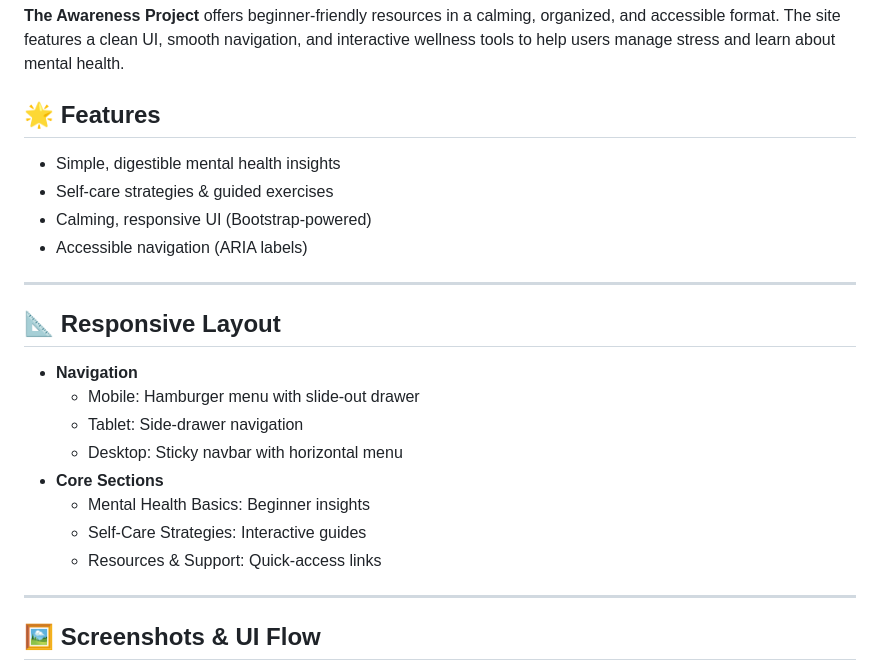
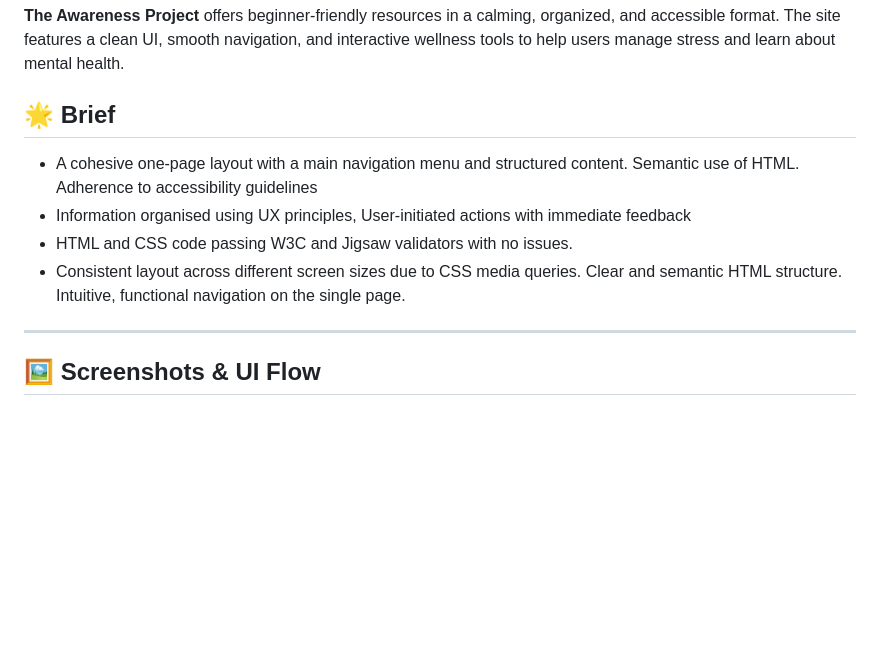
Before and after one commit to TBragg88/Mental-Awareness-Project, a Markdown page: README.md, the part around the change. GitHub-like rendering; blank space fills up the shorter version.

Commit message:
Refactor project overview section for clarity and conciseness

```diff
--- a/README.md
+++ b/README.md
@@ -6,25 +6,12 @@ _A calming and accessible platform for mental well-being_
 
 **The Awareness Project** offers beginner-friendly resources in a calming, organized, and accessible format. The site features a clean UI, smooth navigation, and interactive wellness tools to help users manage stress and learn about mental health.
 
-## 🌟 Features
+## 🌟 Brief
 
--   Simple, digestible mental health insights
--   Self-care strategies & guided exercises
--   Calming, responsive UI (Bootstrap-powered)
--   Accessible navigation (ARIA labels)
-
----
-
-## 📐 Responsive Layout
-
--   **Navigation**
-    -   Mobile: Hamburger menu with slide-out drawer
-    -   Tablet: Side-drawer navigation
-    -   Desktop: Sticky navbar with horizontal menu
--   **Core Sections**
-    -   Mental Health Basics: Beginner insights
-    -   Self-Care Strategies: Interactive guides
-    -   Resources & Support: Quick-access links
+-   A cohesive one-page layout with a main navigation menu and structured content. Semantic use of HTML. Adherence to accessibility guidelines
+-   Information organised using UX principles, User-initiated actions with immediate feedback
+-   HTML and CSS code passing W3C and Jigsaw validators with no issues.
+-   Consistent layout across different screen sizes due to CSS media queries. Clear and semantic HTML structure. Intuitive, functional navigation on the single page.
 
 ---
 
```
